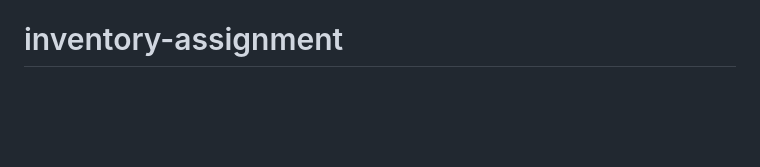
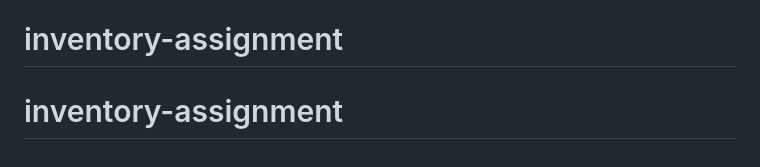
Before and after one commit to PittaShirisha-hub/inventory-assignment, a Markdown page: README.md, the part around the change. GitHub-like rendering; blank space fills up the shorter version.

```diff
--- a/README.md
+++ b/README.md
@@ -149,3 +149,4 @@ HTML, CSS, JavaScript
 Part A demonstrates search functionality and UI design
 Part B demonstrates backend development, database design, and aggregation# inventory-assignment
 # inventory-assignment
+# inventory-assignment
```
